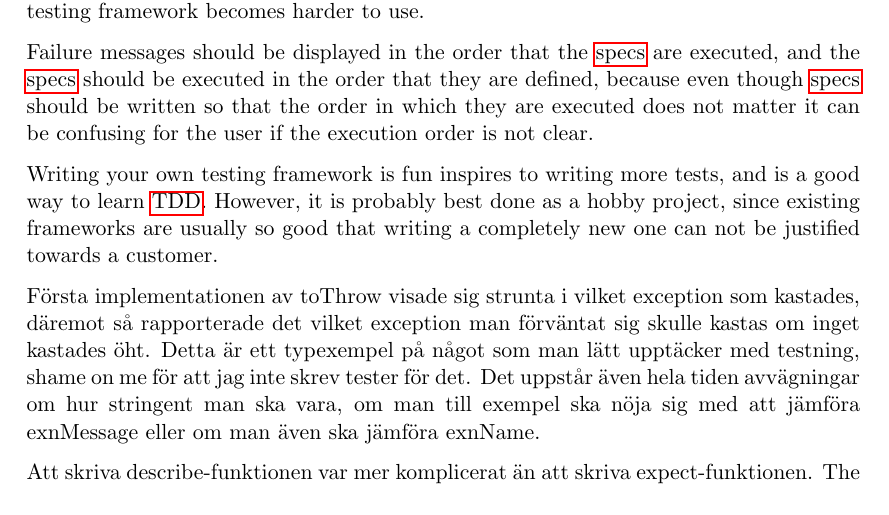
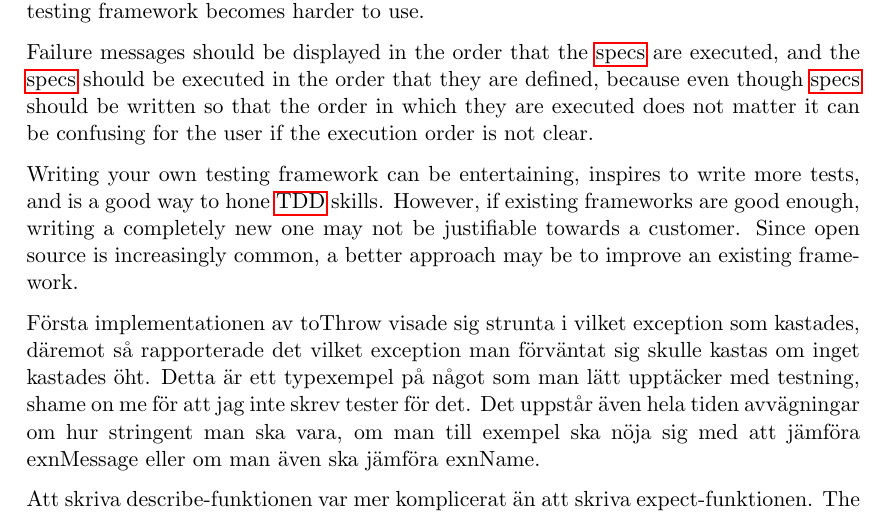
Before and after one commit to emilwall/exjobb, a LaTeX thesis (exjobb_thesis_emilwall.tex): part of page 47 of 62, cut so that both start at the same text. Compiled offline with pdfLaTeX.

Commit message:
Rephrasing: Writing your own testing framework

```diff
--- a/exjobb_thesis_emilwall.tex
+++ b/exjobb_thesis_emilwall.tex
@@ -826,7 +826,7 @@ A simple but important consideration of a testing framework is the phrasing of f
 
 Failure messages should be displayed in the order that the \glspl{spec} are executed, and the \glspl{spec} should be executed in the order that they are defined, because even though \glspl{spec} should be written so that the order in which they are executed does not matter it can be confusing for the user if the execution order is not clear.
 
-Writing your own testing framework is fun inspires to writing more tests, and is a good way to learn \gls{tdd}. However, it is probably best done as a hobby project, since existing frameworks are usually so good that writing a completely new one can not be justified towards a customer.
+Writing your own testing framework can be entertaining, inspires to write more tests, and is a good way to hone \gls{tdd} skills. However, if existing frameworks are good enough, writing a completely new one may not be justifiable towards a customer. Since open source is increasingly common, a better approach may be to improve an existing framework.
 
 Första implementationen av toThrow visade sig strunta i vilket exception som kastades, däremot så rapporterade det vilket exception man förväntat sig skulle kastas om inget kastades öht. Detta är ett typexempel på något som man lätt upptäcker med testning, shame on me för att jag inte skrev tester för det. Det uppstår även hela tiden avvägningar om hur stringent man ska vara, om man till exempel ska nöja sig med att jämföra exnMessage eller om man även ska jämföra exnName.
 
```
